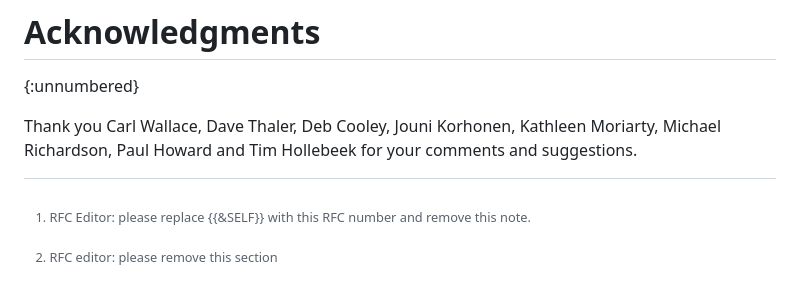
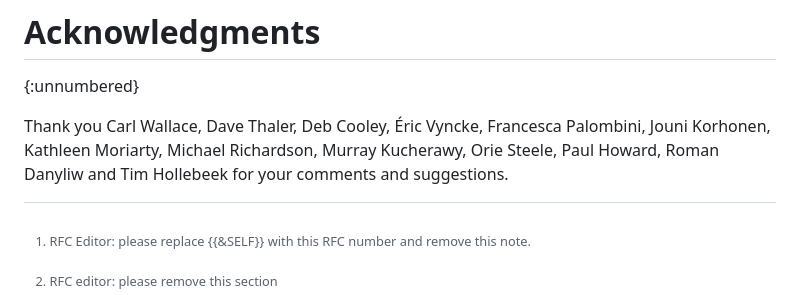
Before and after one commit to ietf-rats-wg/draft-eat-mt, a Markdown page: draft-ietf-rats-eat-media-type.md, the part around the change. GitHub-like rendering.

Commit message:
acks += iesg (#46)
* acks += iesg

Signed-off-by: Thomas Fossati <thomas.fossati@linaro.org>

```diff
--- a/draft-ietf-rats-eat-media-type.md
+++ b/draft-ietf-rats-eat-media-type.md
@@ -627,10 +627,15 @@ Thank you
 Carl Wallace,
 Dave Thaler,
 Deb Cooley,
+Éric Vyncke,
+Francesca Palombini,
 Jouni Korhonen,
 Kathleen Moriarty,
 Michael Richardson,
-Paul Howard
+Murray Kucherawy,
+Orie Steele,
+Paul Howard,
+Roman Danyliw
 and
 Tim Hollebeek
 for your comments and suggestions.
```
